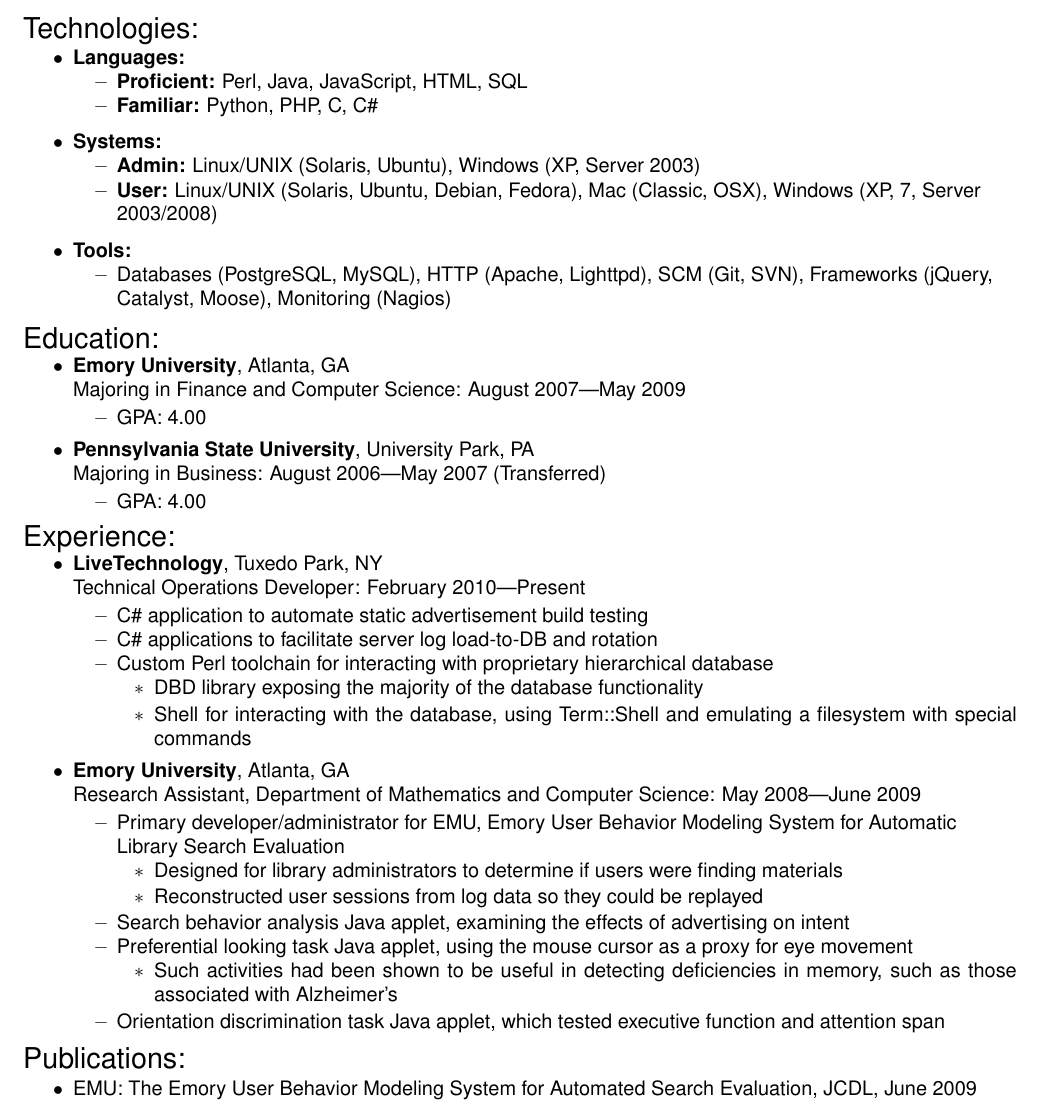
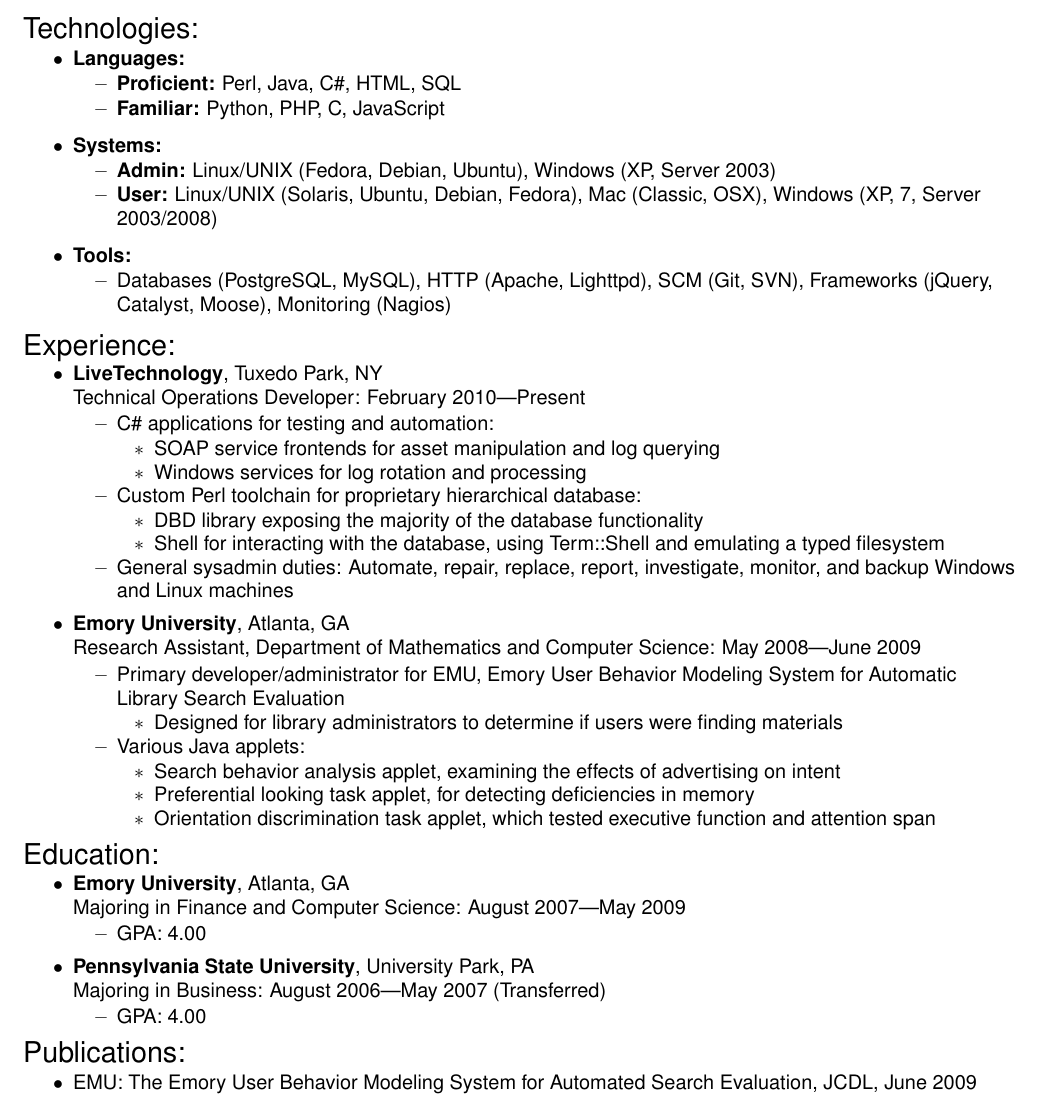
Before and after one commit to f0rk/resume, a LaTeX CV (resume.tex): part of the page, cut so that both start at the same text. Compiled offline with pdfLaTeX.

Commit message:
Lots of small edits
Some spacing changes, content reorganized.

```diff
--- a/resume.tex
+++ b/resume.tex
@@ -53,6 +53,7 @@
 \newcommand{\ressubsubitem}[1]{
 	\vspace{-2pt}
     \begin{itemize} \item #1 \end{itemize}
+	\vspace{-2pt}
 }
 
 % A resbigitem is a complex list element for stuff like jobs and education:
@@ -64,6 +65,7 @@
 	\item
 	\textbf{#1}, #2 \\
 	#3
+    \vspace{-1pt}
 }
 
 % This is a list that comes with a resbigitem
@@ -104,18 +106,46 @@
 \begin{ressection}{Technologies:}
 
     \begin{reslist}{Languages:}
-        \ressubitem{\textbf{Proficient:} Perl, Java, JavaScript, HTML, SQL}
-        \ressubitem{\textbf{Familiar:} Python, PHP, C, C\#}
+        \ressubitem{\textbf{Proficient:} Perl, Java, C\#, HTML, SQL}
+        \ressubitem{\textbf{Familiar:} Python, PHP, C, JavaScript}
     \end{reslist}
 
     \begin{reslist}{Systems:}
-        \ressubitem{\textbf{Admin:} Linux/UNIX (Solaris, Ubuntu), Windows (XP, Server 2003)}
+        \ressubitem{\textbf{Admin:} Linux/UNIX (Fedora, Debian, Ubuntu), Windows (XP, Server 2003)}
         \ressubitem{\textbf{User:} Linux/UNIX (Solaris, Ubuntu, Debian, Fedora), Mac (Classic, OSX), Windows (XP, 7, Server 2003/2008)}
     \end{reslist}
 
     \begin{reslist}{Tools:}
        \ressubitem{Databases (PostgreSQL, MySQL), HTTP (Apache, Lighttpd), SCM (Git, SVN), Frameworks (jQuery, Catalyst, Moose), Monitoring (Nagios)}
     \end{reslist}
+
+\end{ressection}
+
+%%%%%%%%%%%%%%%%%%%%%%%%
+\begin{ressection}{Experience:}
+
+	\begin{ressubsec}{LiveTechnology}{Tuxedo Park, NY}{Technical Operations Developer: February 2010---Present}
+        \ressubitem{C\# applications for testing and automation:}
+            \ressubsubitem{SOAP service frontends for asset manipulation and log querying}
+            \ressubsubitem{Windows services for log rotation and processing}
+		\ressubitem{Custom Perl toolchain for proprietary hierarchical database:}
+            \ressubsubitem{DBD library exposing the majority of the database functionality}
+            \ressubsubitem{Shell for interacting with the database, using Term::Shell and emulating a typed filesystem}
+        \ressubitem{General sysadmin duties: Automate, repair, replace, report, investigate, monitor, and backup Windows and Linux machines}
+    \end{ressubsec}
+
+	\begin{ressubsec}{Emory University}{Atlanta, GA}{Research Assistant, Department of Mathematics and Computer Science: May 2008---June 2009}
+        %emu
+		\ressubitem{Primary developer/administrator for EMU, Emory User Behavior Modeling System for Automatic Library Search Evaluation}
+        \ressubsubitem{Designed for library administrators to determine if users were finding materials}
+        %sba
+        \ressubitem{Various Java applets:}
+		\ressubsubitem{Search behavior analysis applet, examining the effects of advertising on intent}
+        %plt
+		\ressubsubitem{Preferential looking task applet, for detecting deficiencies in memory}
+        %odt
+        \ressubsubitem{Orientation discrimination task applet, which tested executive function and attention span}
+	\end{ressubsec}
 
 \end{ressection}
 
@@ -128,33 +158,6 @@
 
 	\begin{ressubsec}{Pennsylvania State University}{University Park, PA}{Majoring in Business: August 2006---May 2007 (Transferred)}
 		\ressubitem{GPA: 4.00}
-	\end{ressubsec}
-
-\end{ressection}
-
-%%%%%%%%%%%%%%%%%%%%%%%%
-\begin{ressection}{Experience:}
-
-	\begin{ressubsec}{LiveTechnology}{Tuxedo Park, NY}{Technical Operations Developer: February 2010---Present}
-        \ressubitem{C\# application to automate static advertisement build testing}
-        \ressubitem{C\# applications to facilitate server log load-to-DB and rotation}
-		\ressubitem{Custom Perl toolchain for interacting with proprietary hierarchical database}
-        \ressubsubitem{DBD library exposing the majority of the database functionality}
-        \ressubsubitem{Shell for interacting with the database, using Term::Shell and emulating a filesystem with special commands}
-    \end{ressubsec}
-
-	\begin{ressubsec}{Emory University}{Atlanta, GA}{Research Assistant, Department of Mathematics and Computer Science: May 2008---June 2009}
-        %emu
-		\ressubitem{Primary developer/administrator for EMU, Emory User Behavior Modeling System for Automatic Library Search Evaluation}
-        \ressubsubitem{Designed for library administrators to determine if users were finding materials}
-		\ressubsubitem{Reconstructed user sessions from log data so they could be replayed}
-        %sba
-		\ressubitem{Search behavior analysis Java applet, examining the effects of advertising on intent}
-        %plt
-		\ressubitem{Preferential looking task Java applet, using the mouse cursor as a proxy for eye movement}
-        \ressubsubitem{Such activities had been shown to be useful in detecting deficiencies in memory, such as those associated with Alzheimer's}
-        %odt
-        \ressubitem{Orientation discrimination task Java applet, which tested executive function and attention span}
 	\end{ressubsec}
 
 \end{ressection}
```
